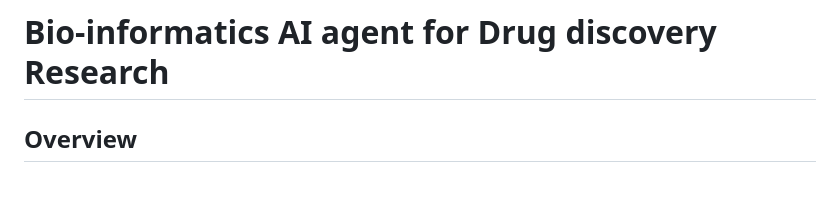
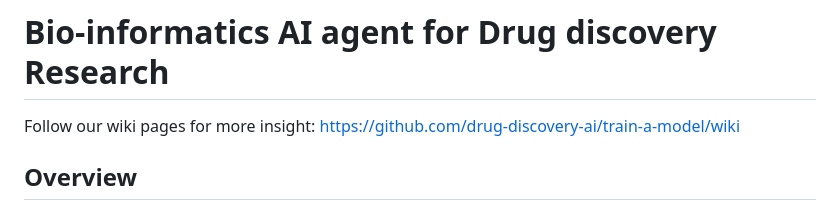
Before and after one commit to drug-discovery-ai/deda-drug-evaluation-and-discovery-agent, a Markdown page: README.md, the part around the change. Drawn GitHub-style; blank space fills up the shorter version.

```diff
--- a/README.md
+++ b/README.md
@@ -1,4 +1,6 @@
 # Bio-informatics AI agent for Drug discovery Research
+
+Follow our wiki pages for more insight: https://github.com/drug-discovery-ai/train-a-model/wiki
 
 ## Overview
 
```
